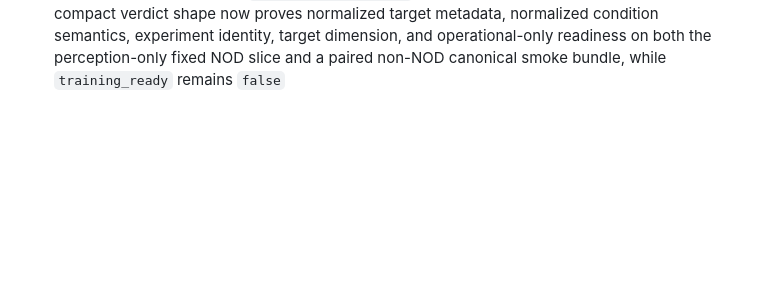
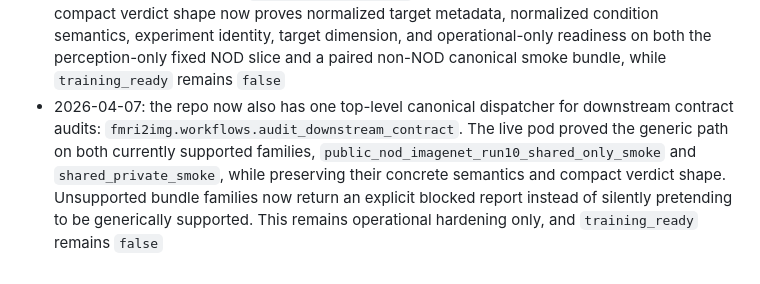
Before and after one commit to toniIepure25/perceptionVSimagination, a Markdown page: docs/PROJECT_MASTER_LOG.md, the part around the change. Rendered like a GitHub page; blank space fills up the shorter version.

```diff
--- a/docs/PROJECT_MASTER_LOG.md
+++ b/docs/PROJECT_MASTER_LOG.md
@@ -728,3 +728,12 @@ Risk:
   dimension, and operational-only readiness on both the perception-only fixed
   NOD slice and a paired non-NOD canonical smoke bundle, while
   `training_ready` remains `false`
+- 2026-04-07: the repo now also has one top-level canonical dispatcher for
+  downstream contract audits:
+  `fmri2img.workflows.audit_downstream_contract`. The live pod proved the
+  generic path on both currently supported families,
+  `public_nod_imagenet_run10_shared_only_smoke` and `shared_private_smoke`,
+  while preserving their concrete semantics and compact verdict shape.
+  Unsupported bundle families now return an explicit blocked report instead of
+  silently pretending to be generically supported. This remains operational
+  hardening only, and `training_ready` remains `false`
```
Also changed, not shown: Documentation.md (+34 -0 lines), docs/EXPERIMENT_REGISTRY.md (+13 -0 lines).
